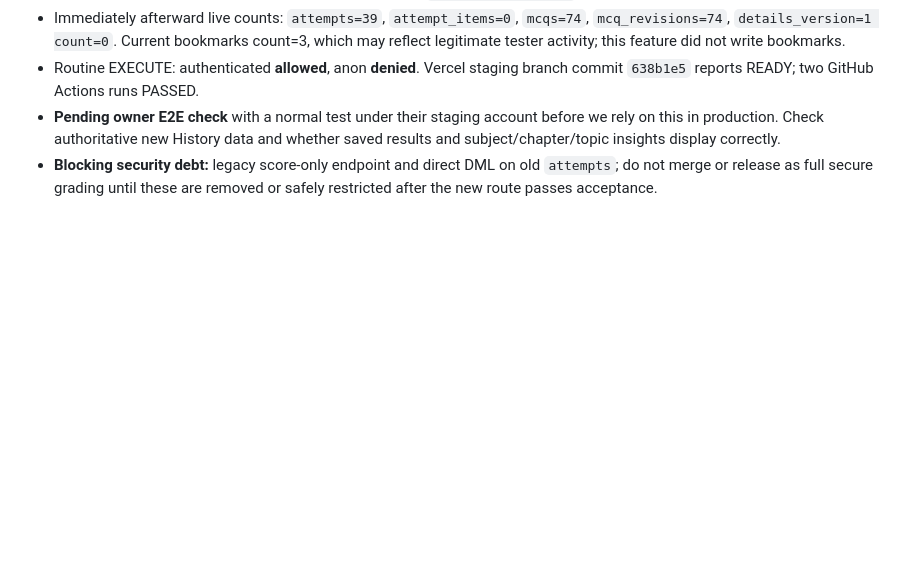
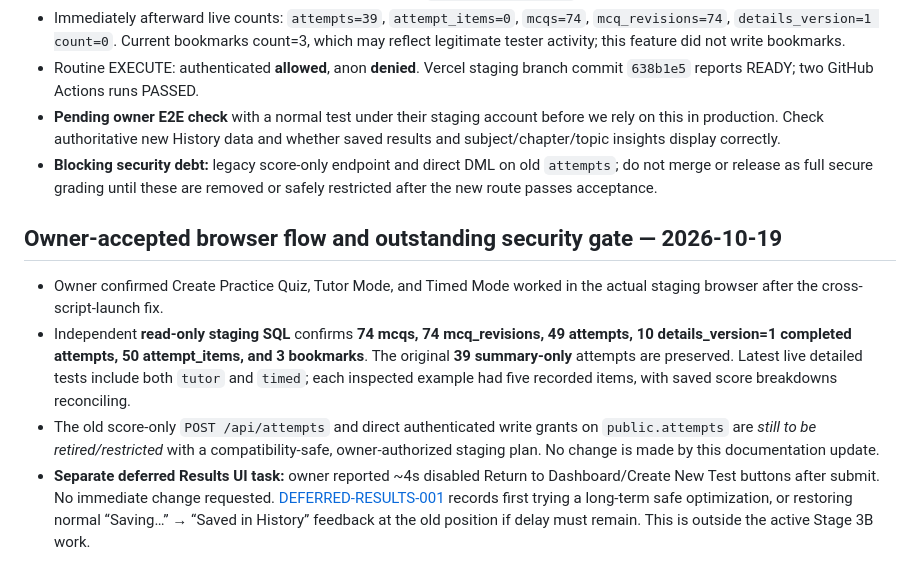
Before and after one commit to sumairniz/SJN-MDCAT-LMS, a Markdown page: docs/SJN-PHASE4-STAGE3B-SUBMISSION-RELEASE-GATES.md, the part around the change. Rendered like a GitHub page; blank space fills up the shorter version.

```diff
--- a/docs/SJN-PHASE4-STAGE3B-SUBMISSION-RELEASE-GATES.md
+++ b/docs/SJN-PHASE4-STAGE3B-SUBMISSION-RELEASE-GATES.md
@@ -29,3 +29,10 @@ If saving fails, the UI must never say it was saved; it tells the student to che
 - Routine EXECUTE: authenticated **allowed**, anon **denied**. Vercel staging branch commit `638b1e5` reports READY; two GitHub Actions runs PASSED.
 - **Pending owner E2E check** with a normal test under their staging account before we rely on this in production. Check authoritative new History data and whether saved results and subject/chapter/topic insights display correctly.
 - **Blocking security debt:** legacy score-only endpoint and direct DML on old `attempts`; do not merge or release as full secure grading until these are removed or safely restricted after the new route passes acceptance.
+
+## Owner-accepted browser flow and outstanding security gate — 2026-10-19
+
+- Owner confirmed Create Practice Quiz, Tutor Mode, and Timed Mode worked in the actual staging browser after the cross-script-launch fix.
+- Independent **read-only staging SQL** confirms **74 mcqs, 74 mcq_revisions, 49 attempts, 10 details_version=1 completed attempts, 50 attempt_items, and 3 bookmarks**. The original **39 summary-only** attempts are preserved. Latest live detailed tests include both `tutor` and `timed`; each inspected example had five recorded items, with saved score breakdowns reconciling.
+- The old score-only `POST /api/attempts` and direct authenticated write grants on `public.attempts` are *still to be retired/restricted* with a compatibility-safe, owner-authorized staging plan. No change is made by this documentation update.
+- **Separate deferred Results UI task:** owner reported ~4s disabled Return to Dashboard/Create New Test buttons after submit. No immediate change requested. [DEFERRED-RESULTS-001](SJN-DEFERRED-WORK-AND-OWNER-DECISIONS.md) records first trying a long-term safe optimization, or restoring normal “Saving…” → “Saved in History” feedback at the old position if delay must remain. This is outside the active Stage 3B work.
```
Also changed, not shown: docs/SJN-DEFERRED-WORK-AND-OWNER-DECISIONS.md (added, +35 -0 lines), docs/SJN-LMS-MASTER-DEVELOPMENT-PLAN.md (+7 -0 lines).
